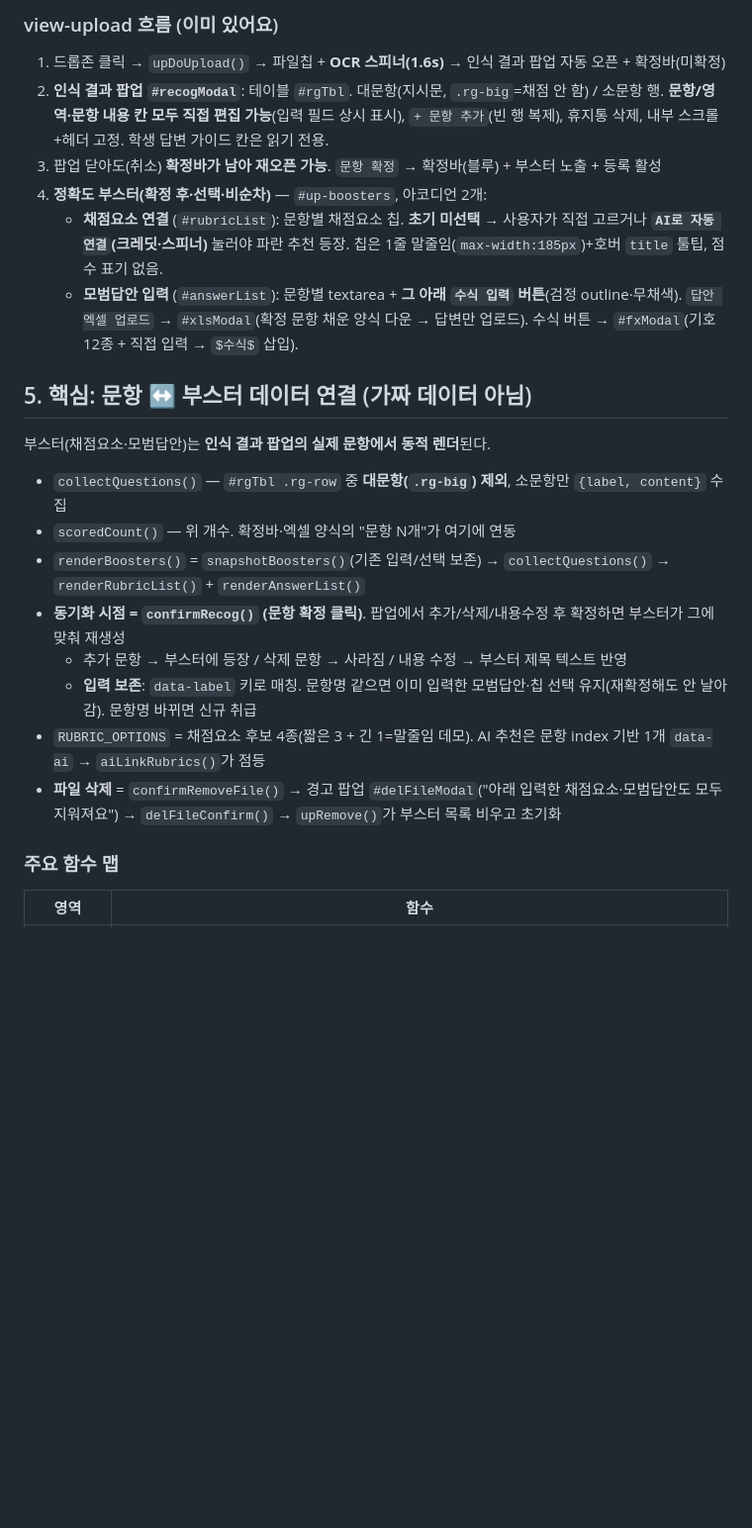
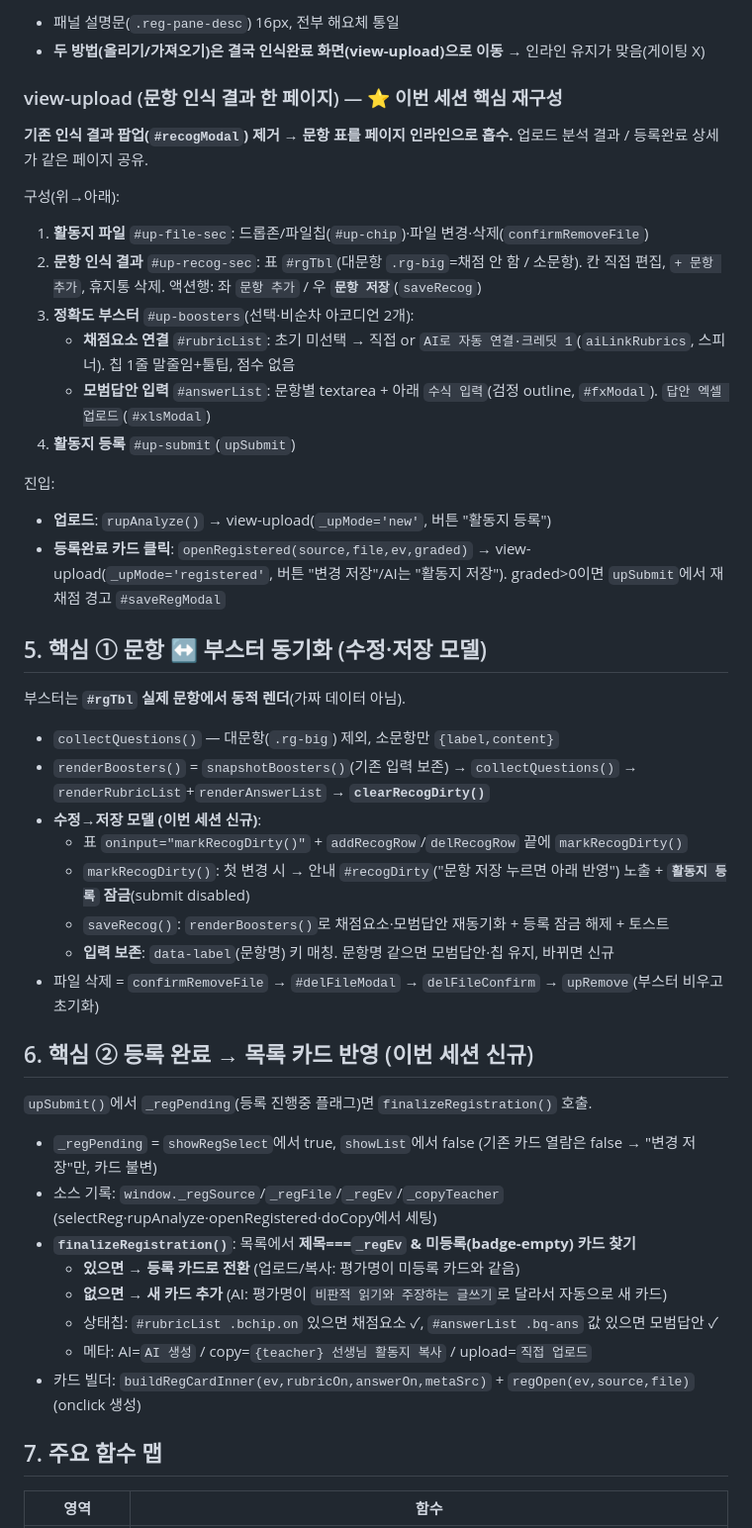
Before and after one commit to obkim-lgtm/clipo-mockup, a Markdown page: context_question_tab.md, the part around one of its changes. Shown at 99% size. Drawn GitHub-style; blank space fills up the shorter version.

Commit message:
활동지 탭 인수인계 문서 갱신(팝업→페이지·문항저장 동기화·목록 반영·순서이동)
Co-Authored-By: Claude Opus 4.8 (1M context) <noreply@anthropic.com>

```diff
--- a/context_question_tab.md
+++ b/context_question_tab.md
@@ -57,25 +63,46 @@
 
-### view-upload 흐름 (이미 있어요)
-1. 드롭존 클릭 → `upDoUpload()` → 파일칩 + **OCR 스피너(1.6s)** → 인식 결과 팝업 자동 오픈 + 확정바(미확정)
-2. **인식 결과 팝업 `#recogModal`**: 테이블 `#rgTbl`. 대문항(지시문, `.rg-big`=채점 안 함) / 소문항 행. **문항/영역·문항 내용 칸 모두 직접 편집 가능**(입력 필드 상시 표시), `+ 문항 추가`(빈 행 복제), 휴지통 삭제, 내부 스크롤+헤더 고정. 학생 답변 가이드 칸은 읽기 전용.
-3. 팝업 닫아도(취소) **확정바가 남아 재오픈 가능**. `문항 확정` → 확정바(블루) + 부스터 노출 + 등록 활성
-4. **정확도 부스터(확정 후·선택·비순차)** — `#up-boosters`, 아코디언 2개:
-   - **채점요소 연결** (`#rubricList`): 문항별 채점요소 칩. **초기 미선택** → 사용자가 직접 고르거나 **`AI로 자동 연결`(크레딧·스피너)** 눌러야 파란 추천 등장. 칩은 1줄 말줄임(`max-width:185px`)+호버 `title` 툴팁, 점수 표기 없음.
-   - **모범답안 입력** (`#answerList`): 문항별 textarea + **그 아래 `수식 입력` 버튼**(검정 outline·무채색). `답안 엑셀 업로드` → `#xlsModal`(확정 문항 채운 양식 다운 → 답변만 업로드). 수식 버튼 → `#fxModal`(기호 12종 + 직접 입력 → `$수식$` 삽입).
+- 패널 설명문(`.reg-pane-desc`) 16px, 전부 해요체 통일
+- **두 방법(올리기/가져오기)은 결국 인식완료 화면(view-upload)으로 이동** → 인라인 유지가 맞음(게이팅 X)
 
-## 5. 핵심: 문항 ↔ 부스터 데이터 연결 (가짜 데이터 아님)
+### view-upload (문항 인식 결과 한 페이지) — ⭐ 이번 세션 핵심 재구성
+**기존 인식 결과 팝업(`#recogModal`) 제거 → 문항 표를 페이지 인라인으로 흡수.** 업로드 분석 결과 / 등록완료 상세가 같은 페이지 공유.
 
-부스터(채점요소·모범답안)는 **인식 결과 팝업의 실제 문항에서 동적 렌더**된다.
+구성(위→아래):
+1. **활동지 파일** `#up-file-sec`: 드롭존/파일칩(`#up-chip`)·파일 변경·삭제(`confirmRemoveFile`)
+2. **문항 인식 결과** `#up-recog-sec`: 표 `#rgTbl`(대문항 `.rg-big`=채점 안 함 / 소문항). 칸 직접 편집, `+ 문항 추가`, 휴지통 삭제. 액션행: 좌 `문항 추가` / 우 **`문항 저장`**(`saveRecog`)
+3. **정확도 부스터** `#up-boosters`(선택·비순차 아코디언 2개):
+   - **채점요소 연결** `#rubricList`: 초기 미선택 → 직접 or `AI로 자동 연결·크레딧 1`(`aiLinkRubrics`, 스피너). 칩 1줄 말줄임+툴팁, 점수 없음
+   - **모범답안 입력** `#answerList`: 문항별 textarea + 아래 `수식 입력`(검정 outline, `#fxModal`). `답안 엑셀 업로드`(`#xlsModal`)
+4. **활동지 등록** `#up-submit`(`upSubmit`)
 
-- `collectQuestions()` — `#rgTbl .rg-row` 중 **대문항(`.rg-big`) 제외**, 소문항만 `{label, content}` 수집
-- `scoredCount()` — 위 개수. 확정바·엑셀 양식의 "문항 N개"가 여기에 연동
-- `renderBoosters()` = `snapshotBoosters()`(기존 입력/선택 보존) → `collectQuestions()` → `renderRubricList()` + `renderAnswerList()`
-- **동기화 시점 = `confirmRecog()` (문항 확정 클릭)**. 팝업에서 추가/삭제/내용수정 후 확정하면 부스터가 그에 맞춰 재생성
-  - 추가 문항 → 부스터에 등장 / 삭제 문항 → 사라짐 / 내용 수정 → 부스터 제목 텍스트 반영
-  - **입력 보존**: `data-label` 키로 매칭. 문항명 같으면 이미 입력한 모범답안·칩 선택 유지(재확정해도 안 날아감). 문항명 바뀌면 신규 취급
-- `RUBRIC_OPTIONS` = 채점요소 후보 4종(짧은 3 + 긴 1=말줄임 데모). AI 추천은 문항 index 기반 1개 `data-ai` → `aiLinkRubrics()`가 점등
-- **파일 삭제** = `confirmRemoveFile()` → 경고 팝업 `#delFileModal`("아래 입력한 채점요소·모범답안도 모두 지워져요") → `delFileConfirm()` → `upRemove()`가 부스터 목록 비우고 초기화
+진입:
+- **업로드**: `rupAnalyze()` → view-upload(`_upMode='new'`, 버튼 "활동지 등록")
+- **등록완료 카드 클릭**: `openRegistered(source,file,ev,graded)` → view-upload(`_upMode='registered'`, 버튼 "변경 저장"/AI는 "활동지 저장"). graded>0이면 `upSubmit`에서 재채점 경고 `#saveRegModal`
 
-### 주요 함수 맵
+## 5. 핵심 ① 문항 ↔ 부스터 동기화 (수정·저장 모델)
+
+부스터는 **`#rgTbl` 실제 문항에서 동적 렌더**(가짜 데이터 아님).
+- `collectQuestions()` — 대문항(`.rg-big`) 제외, 소문항만 `{label,content}`
+- `renderBoosters()` = `snapshotBoosters()`(기존 입력 보존) → `collectQuestions()` → `renderRubricList`+`renderAnswerList` → **`clearRecogDirty()`**
+- **수정→저장 모델 (이번 세션 신규)**:
+  - 표 `oninput="markRecogDirty()"` + `addRecogRow`/`delRecogRow` 끝에 `markRecogDirty()`
+  - `markRecogDirty()`: 첫 변경 시 → 안내 `#recogDirty`("문항 저장 누르면 아래 반영") 노출 + **`활동지 등록` 잠금**(submit disabled)
+  - `saveRecog()`: `renderBoosters()`로 채점요소·모범답안 재동기화 + 등록 잠금 해제 + 토스트
+  - **입력 보존**: `data-label`(문항명) 키 매칭. 문항명 같으면 모범답안·칩 유지, 바뀌면 신규
+- 파일 삭제 = `confirmRemoveFile` → `#delFileModal` → `delFileConfirm` → `upRemove`(부스터 비우고 초기화)
+
+## 6. 핵심 ② 등록 완료 → 목록 카드 반영 (이번 세션 신규)
+
+`upSubmit()`에서 `_regPending`(등록 진행중 플래그)면 `finalizeRegistration()` 호출.
+- `_regPending` = `showRegSelect`에서 true, `showList`에서 false (기존 카드 열람은 false → "변경 저장"만, 카드 불변)
+- 소스 기록: `window._regSource`/`_regFile`/`_regEv`/`_copyTeacher` (selectReg·rupAnalyze·openRegistered·doCopy에서 세팅)
+- **`finalizeRegistration()`**: 목록에서 **제목===`_regEv` & 미등록(badge-empty) 카드 찾기**
+  - **있으면 → 등록 카드로 전환** (업로드/복사: 평가명이 미등록 카드와 같음)
+  - **없으면 → 새 카드 추가** (AI: 평가명이 `비판적 읽기와 주장하는 글쓰기`로 달라서 자동으로 새 카드)
+  - 상태칩: `#rubricList .bchip.on` 있으면 채점요소 ✓, `#answerList .bq-ans` 값 있으면 모범답안 ✓
+  - 메타: AI=`AI 생성` / copy=`{teacher} 선생님 활동지 복사` / upload=`직접 업로드`
+- 카드 빌더: `buildRegCardInner(ev,rubricOn,answerOn,metaSrc)` + `regOpen(ev,source,file)`(onclick 생성)
+
+## 7. 주요 함수 맵
 | 영역 | 함수 |
 |------|------|
```
Also changed, not shown: other parts of context_question_tab.md (+56 -46 lines).
